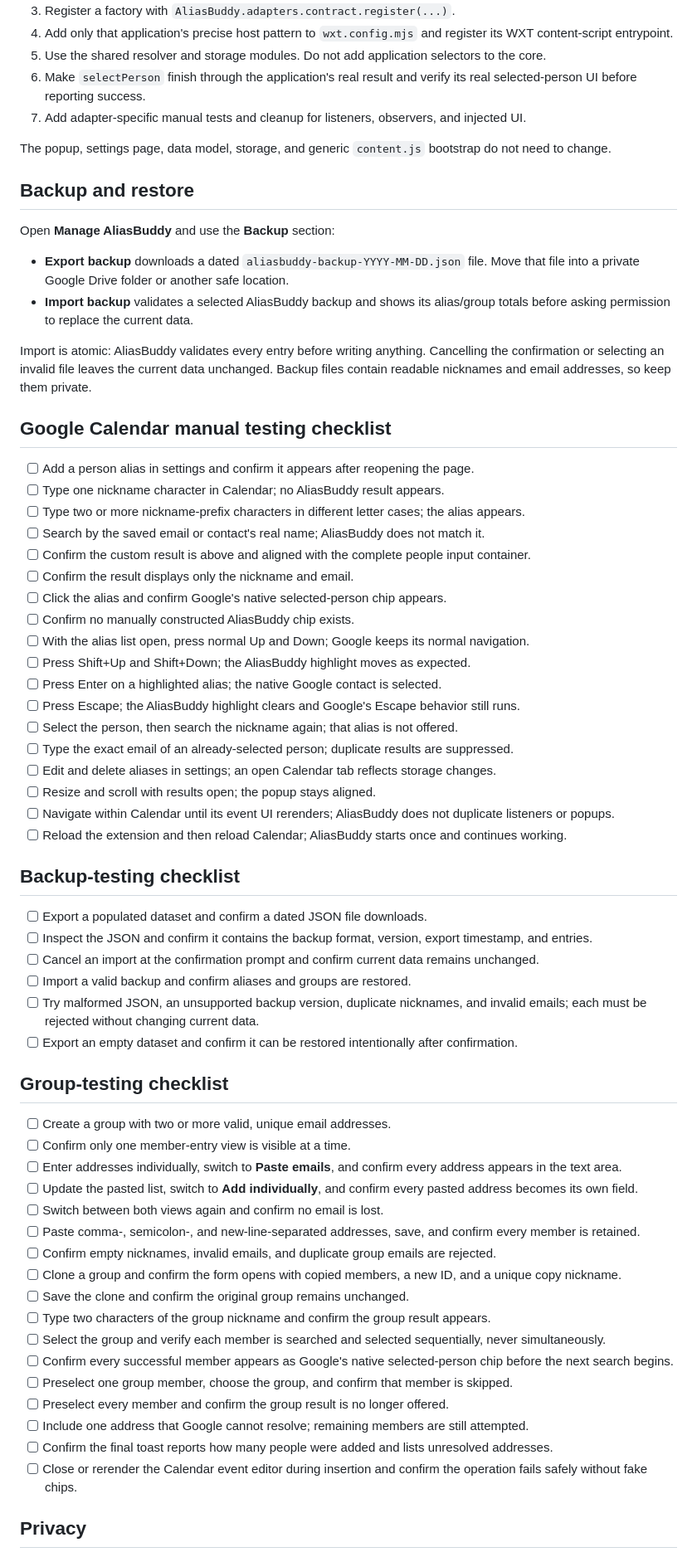
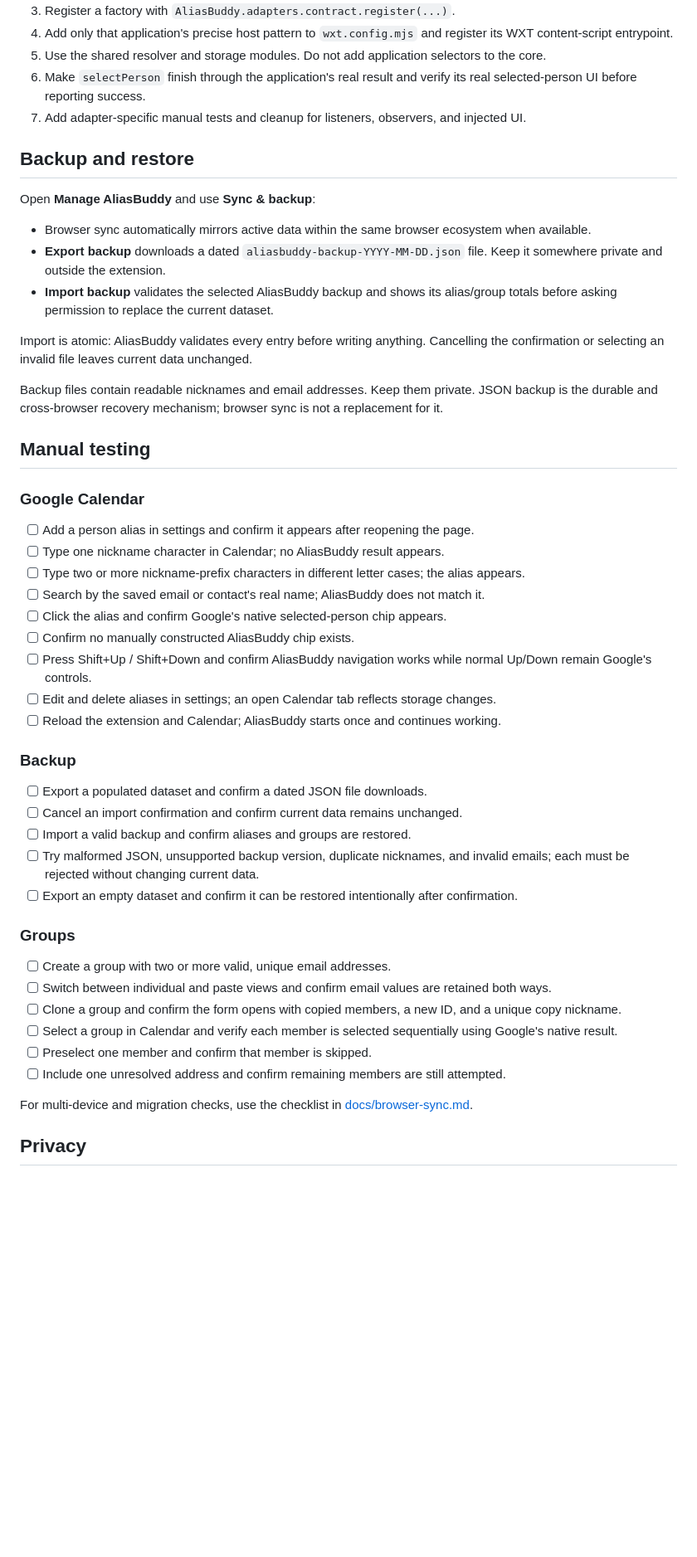
Before and after one commit to teranchristian/alias-buddy, a Markdown page: README.md, the part around one of its changes. Shown at 83% size. GitHub-like rendering; blank space fills up the shorter version.

Commit message:
Document browser sync and backup behavior

```diff
--- a/README.md
+++ b/README.md
@@ -213,66 +237,50 @@ See [Google Calendar reference behavior](docs/google-calendar-reference.md) for
 6. Make `selectPerson` finish through the application's real result and verify its real selected-person UI before reporting success.
 7. Add adapter-specific manual tests and cleanup for listeners, observers, and injected UI.
 
-The popup, settings page, data model, storage, and generic `content.js` bootstrap do not need to change.
-
 ## Backup and restore
 
-Open **Manage AliasBuddy** and use the **Backup** section:
+Open **Manage AliasBuddy** and use **Sync & backup**:
 
-- **Export backup** downloads a dated `aliasbuddy-backup-YYYY-MM-DD.json` file. Move that file into a private Google Drive folder or another safe location.
-- **Import backup** validates a selected AliasBuddy backup and shows its alias/group totals before asking permission to replace the current data.
+- Browser sync automatically mirrors active data within the same browser ecosystem when available.
+- **Export backup** downloads a dated `aliasbuddy-backup-YYYY-MM-DD.json` file. Keep it somewhere private and outside the extension.
+- **Import backup** validates the selected AliasBuddy backup and shows its alias/group totals before asking permission to replace the current dataset.
 
-Import is atomic: AliasBuddy validates every entry before writing anything. Cancelling the confirmation or selecting an invalid file leaves the current data unchanged. Backup files contain readable nicknames and email addresses, so keep them private.
+Import is atomic: AliasBuddy validates every entry before writing anything. Cancelling the confirmation or selecting an invalid file leaves current data unchanged.
 
-## Google Calendar manual testing checklist
+Backup files contain readable nicknames and email addresses. Keep them private. JSON backup is the durable and cross-browser recovery mechanism; browser sync is not a replacement for it.
+
+## Manual testing
+
+### Google Calendar
 
 - [ ] Add a person alias in settings and confirm it appears after reopening the page.
 - [ ] Type one nickname character in Calendar; no AliasBuddy result appears.
 - [ ] Type two or more nickname-prefix characters in different letter cases; the alias appears.
 - [ ] Search by the saved email or contact's real name; AliasBuddy does not match it.
-- [ ] Confirm the custom result is above and aligned with the complete people input container.
-- [ ] Confirm the result displays only the nickname and email.
 - [ ] Click the alias and confirm Google's native selected-person chip appears.
 - [ ] Confirm no manually constructed AliasBuddy chip exists.
-- [ ] With the alias list open, press normal Up and Down; Google keeps its normal navigation.
-- [ ] Press Shift+Up and Shift+Down; the AliasBuddy highlight moves as expected.
-- [ ] Press Enter on a highlighted alias; the native Google contact is selected.
-- [ ] Press Escape; the AliasBuddy highlight clears and Google's Escape behavior still runs.
-- [ ] Select the person, then search the nickname again; that alias is not offered.
-- [ ] Type the exact email of an already-selected person; duplicate results are suppressed.
+- [ ] Press Shift+Up / Shift+Down and confirm AliasBuddy navigation works while normal Up/Down remain Google's controls.
 - [ ] Edit and delete aliases in settings; an open Calendar tab reflects storage changes.
-- [ ] Resize and scroll with results open; the popup stays aligned.
-- [ ] Navigate within Calendar until its event UI rerenders; AliasBuddy does not duplicate listeners or popups.
-- [ ] Reload the extension and then reload Calendar; AliasBuddy starts once and continues working.
+- [ ] Reload the extension and Calendar; AliasBuddy starts once and continues working.
 
-## Backup-testing checklist
+### Backup
 
 - [ ] Export a populated dataset and confirm a dated JSON file downloads.
-- [ ] Inspect the JSON and confirm it contains the backup format, version, export timestamp, and entries.
-- [ ] Cancel an import at the confirmation prompt and confirm current data remains unchanged.
+- [ ] Cancel an import confirmation and confirm current data remains unchanged.
 - [ ] Import a valid backup and confirm aliases and groups are restored.
-- [ ] Try malformed JSON, an unsupported backup version, duplicate nicknames, and invalid emails; each must be rejected without changing current data.
+- [ ] Try malformed JSON, unsupported backup version, duplicate nicknames, and invalid emails; each must be rejected without changing current data.
 - [ ] Export an empty dataset and confirm it can be restored intentionally after confirmation.
 
-## Group-testing checklist
+### Groups
 
 - [ ] Create a group with two or more valid, unique email addresses.
-- [ ] Confirm only one member-entry view is visible at a time.
-- [ ] Enter addresses individually, switch to **Paste emails**, and confirm every address appears in the text area.
-- [ ] Update the pasted list, switch to **Add individually**, and confirm every pasted address becomes its own field.
-- [ ] Switch between both views again and confirm no email is lost.
-- [ ] Paste comma-, semicolon-, and new-line-separated addresses, save, and confirm every member is retained.
-- [ ] Confirm empty nicknames, invalid emails, and duplicate group emails are rejected.
+- [ ] Switch between individual and paste views and confirm email values are retained both ways.
 - [ ] Clone a group and confirm the form opens with copied members, a new ID, and a unique copy nickname.
-- [ ] Save the clone and confirm the original group remains unchanged.
-- [ ] Type two characters of the group nickname and confirm the group result appears.
-- [ ] Select the group and verify each member is searched and selected sequentially, never simultaneously.
-- [ ] Confirm every successful member appears as Google's native selected-person chip before the next search begins.
-- [ ] Preselect one group member, choose the group, and confirm that member is skipped.
-- [ ] Preselect every member and confirm the group result is no longer offered.
-- [ ] Include one address that Google cannot resolve; remaining members are still attempted.
-- [ ] Confirm the final toast reports how many people were added and lists unresolved addresses.
-- [ ] Close or rerender the Calendar event editor during insertion and confirm the operation fails safely without fake chips.
+- [ ] Select a group in Calendar and verify each member is selected sequentially using Google's native result.
+- [ ] Preselect one member and confirm that member is skipped.
+- [ ] Include one unresolved address and confirm remaining members are still attempted.
+
+For multi-device and migration checks, use the checklist in [docs/browser-sync.md](docs/browser-sync.md).
 
 ## Privacy
 
```
Also changed, not shown: other parts of README.md (+53 -26 lines).
